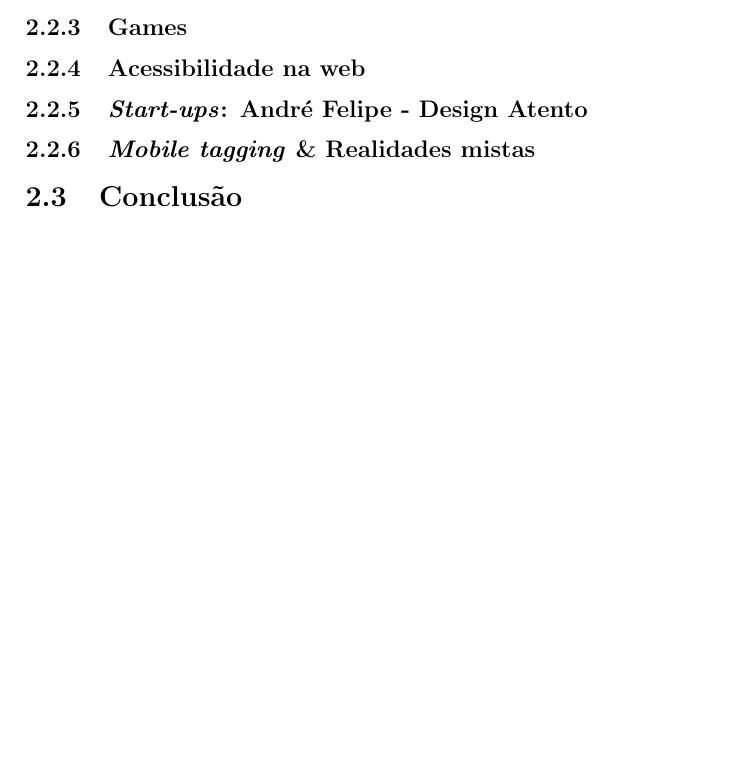
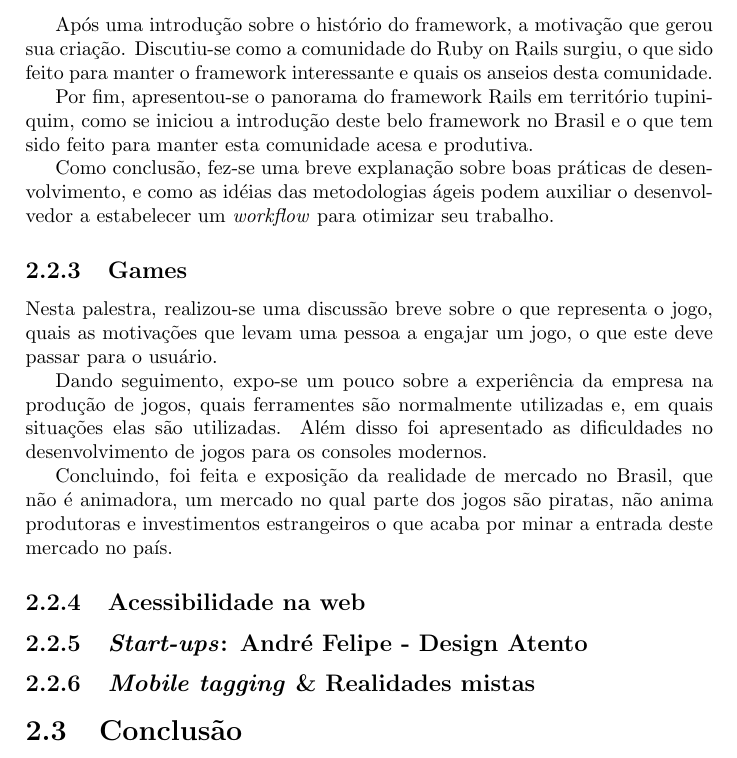
Before and after one commit to joaodubas/cursoUnip, a LaTeX document (docs/relatorio_ac.tex): part of page 6 of 8, cut at the place of the change, the shorter picture padded with empty space. Compiled offline with pdfLaTeX.

Commit message:
Inseridas duas palestras do EDTED

```diff
--- a/docs/relatorio_ac.tex
+++ b/docs/relatorio_ac.tex
@@ -141,7 +141,36 @@
             comunidade, ou melhor, do ecossistema que se formou ao redor do
             framework \emph{Ruby on Rails}.
 
+            Após uma introdução sobre o histório do framework, a motivação
+            que gerou sua criação. Discutiu-se como a comunidade do Ruby
+            on Rails surgiu, o que sido feito para manter o framework
+            interessante e quais os anseios desta comunidade.
+
+            Por fim, apresentou-se o panorama do framework Rails em território
+            tupiniquim, como se iniciou a introdução deste belo framework
+            no Brasil e o que tem sido feito para manter esta comunidade
+            acesa e produtiva.
+
+            Como conclusão, fez-se uma breve explanação sobre boas práticas
+            de desenvolvimento, e como as idéias das metodologias ágeis
+            podem auxiliar o desenvolvedor a estabelecer um \emph{workflow}
+            para otimizar seu trabalho.
+
             \subsection{Games}
+            Nesta palestra, realizou-se uma discussão breve sobre o que
+            representa o jogo, quais as motivações que levam uma pessoa a
+            engajar um jogo, o que este deve passar para o usuário.
+
+            Dando seguimento, expo-se um pouco sobre a experiência da empresa
+            na produção de jogos, quais ferramentes são normalmente
+            utilizadas e, em quais situações elas são utilizadas. Além disso
+            foi apresentado as dificuldades no desenvolvimento de jogos
+            para os consoles modernos.
+
+            Concluindo, foi feita e exposição da realidade de mercado no
+            Brasil, que não é animadora, um mercado no qual parte dos jogos
+            são piratas, não anima produtoras e investimentos estrangeiros
+            o que acaba por minar a entrada deste mercado no país.
 
             \subsection{Acessibilidade na web}
 
```
